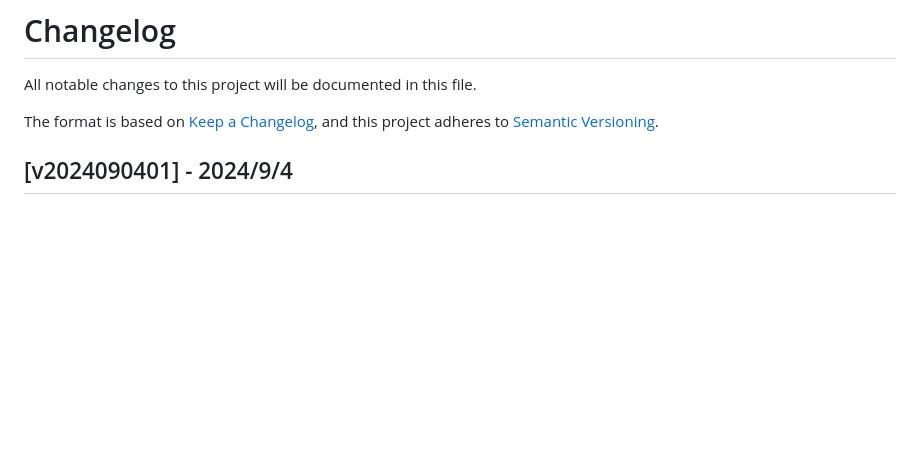
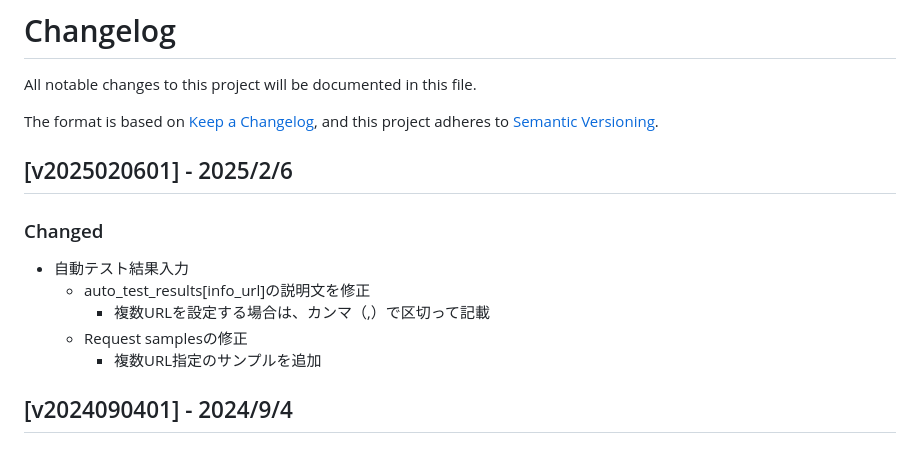
Before and after one commit to QualityForward/api-spec, a Markdown page: CHANGLOG.md, the part around the change. Rendered like a GitHub page; blank space fills up the shorter version.

Commit message:
v2025020601の対応内容を追記

```diff
--- a/CHANGLOG.md
+++ b/CHANGLOG.md
@@ -4,6 +4,16 @@ All notable changes to this project will be documented in this file.
 
 The format is based on [Keep a Changelog](https://keepachangelog.com/en/1.0.0/),
 and this project adheres to [Semantic Versioning](https://semver.org/spec/v2.0.0.html).
+
+## [v2025020601] - 2025/2/6
+
+### Changed
+
+- 自動テスト結果入力
+  - auto_test_results[info_url]の説明文を修正
+    - 複数URLを設定する場合は、カンマ（,）で区切って記載
+  - Request samplesの修正
+    - 複数URL指定のサンプルを追加
 
 ## [v2024090401] - 2024/9/4
 
```
